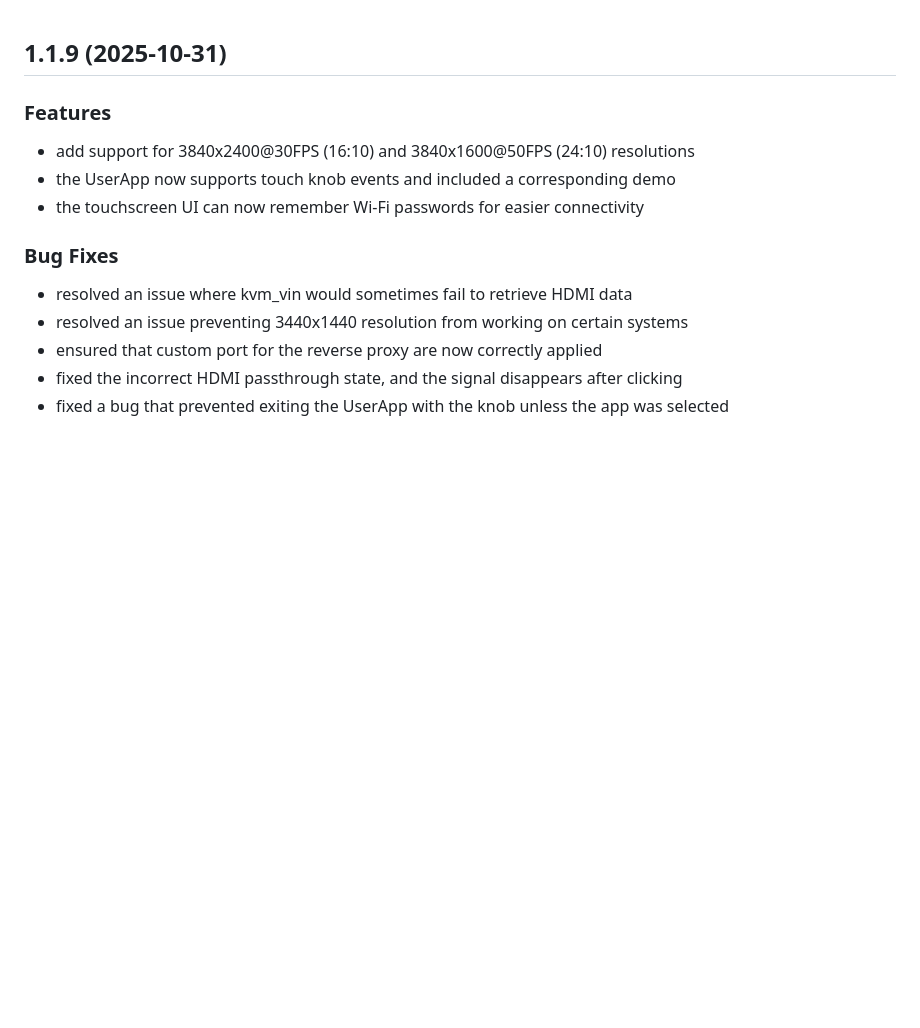
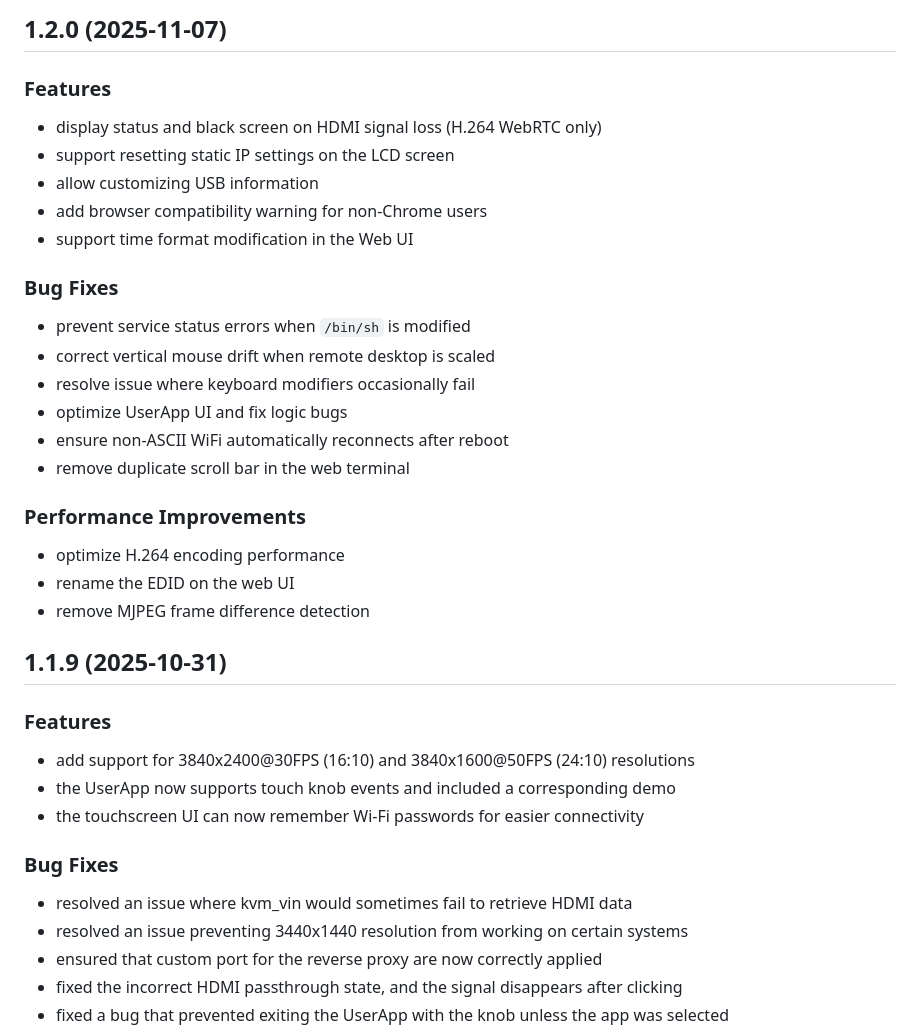
Before and after one commit to sipeed/NanoKVM-Pro, a Markdown page: CHANGELOG.md, the part around the change. Drawn GitHub-style; blank space fills up the shorter version.

Commit message:
update CHANGELOG

```diff
--- a/CHANGELOG.md
+++ b/CHANGELOG.md
@@ -1,3 +1,28 @@
+## 1.2.0 (2025-11-07)
+
+### Features
+
+- display status and black screen on HDMI signal loss (H.264 WebRTC only)
+- support resetting static IP settings on the LCD screen
+- allow customizing USB information
+- add browser compatibility warning for non-Chrome users
+- support time format modification in the Web UI
+
+### Bug Fixes
+
+- prevent service status errors when `/bin/sh` is modified
+- correct vertical mouse drift when remote desktop is scaled
+- resolve issue where keyboard modifiers occasionally fail
+- optimize UserApp UI and fix logic bugs
+- ensure non-ASCII WiFi automatically reconnects after reboot
+- remove duplicate scroll bar in the web terminal
+
+### Performance Improvements
+
+- optimize H.264 encoding performance
+- rename the EDID on the web UI
+- remove MJPEG frame difference detection
+
 ## 1.1.9 (2025-10-31)
 
 ### Features
```
